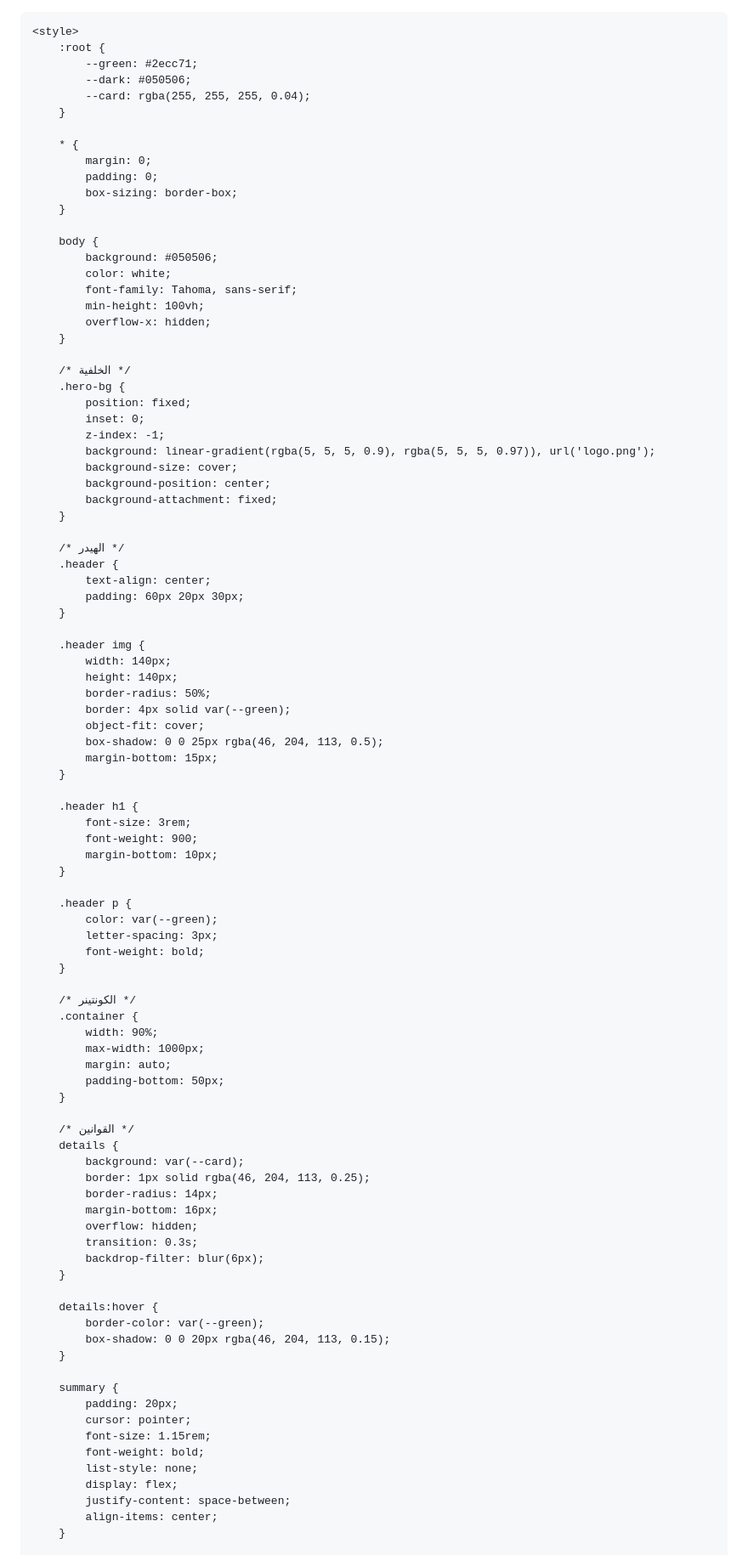
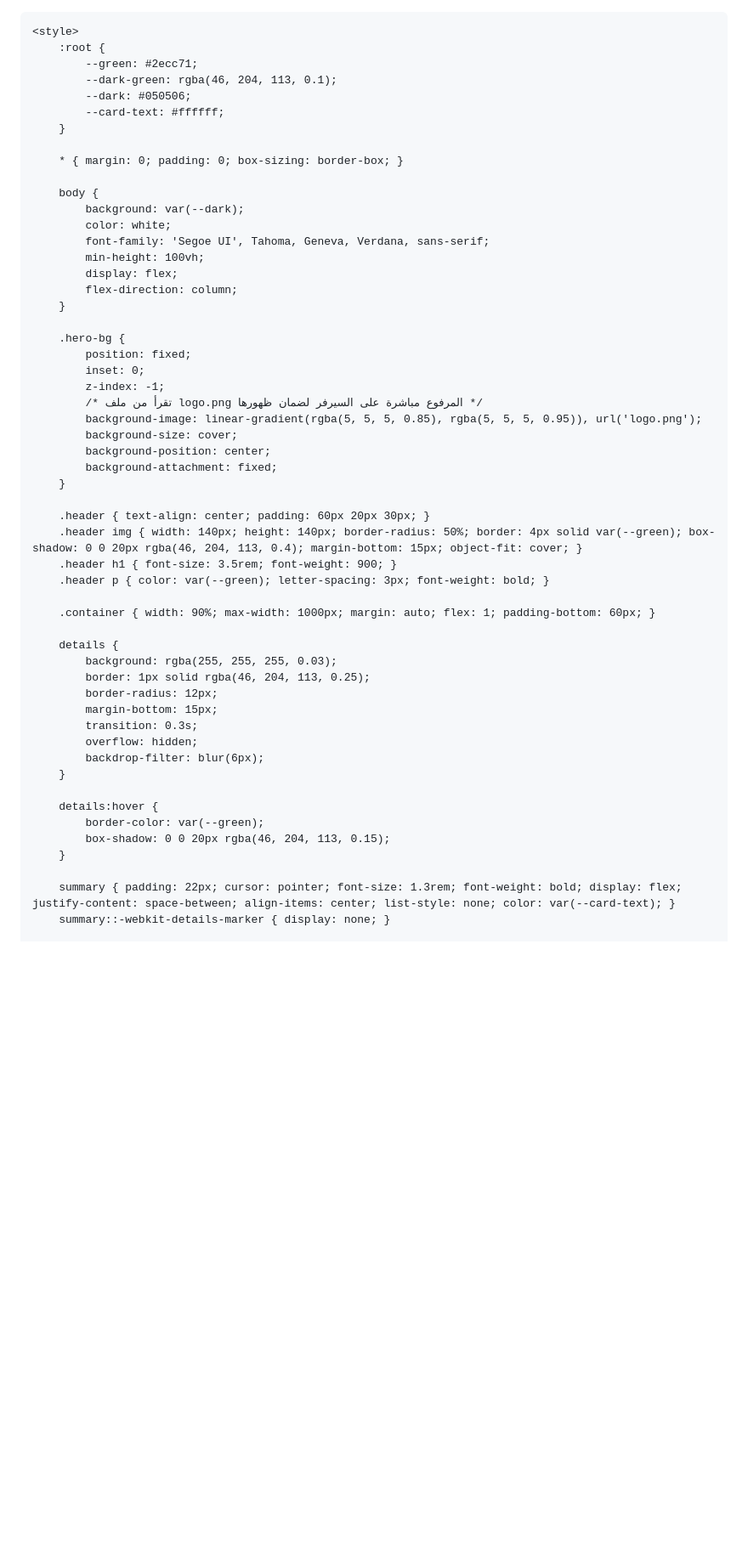
Before and after one commit to naz1rp/nazwa, a Markdown page: README.md, the part around one of its changes. Shown at 85% size. GitHub-like rendering; blank space fills up the shorter version.

```diff
--- a/README.md
+++ b/README.md
@@ -10,79 +10,47 @@
     <style>
         :root {
             --green: #2ecc71;
+            --dark-green: rgba(46, 204, 113, 0.1);
             --dark: #050506;
-            --card: rgba(255, 255, 255, 0.04);
+            --card-text: #ffffff;
         }
 
-        * {
-            margin: 0;
-            padding: 0;
-            box-sizing: border-box;
+        * { margin: 0; padding: 0; box-sizing: border-box; }
+
+        body {
+            background: var(--dark);
+            color: white;
+            font-family: 'Segoe UI', Tahoma, Geneva, Verdana, sans-serif;
+            min-height: 100vh;
+            display: flex;
+            flex-direction: column;
         }
 
-        body {
-            background: #050506;
-            color: white;
-            font-family: Tahoma, sans-serif;
-            min-height: 100vh;
-            overflow-x: hidden;
-        }
-
-        /* الخلفية */
         .hero-bg {
             position: fixed;
             inset: 0;
             z-index: -1;
-            background: linear-gradient(rgba(5, 5, 5, 0.9), rgba(5, 5, 5, 0.97)), url('logo.png');
+            /* تقرأ من ملف logo.png المرفوع مباشرة على السيرفر لضمان ظهورها */
+            background-image: linear-gradient(rgba(5, 5, 5, 0.85), rgba(5, 5, 5, 0.95)), url('logo.png');
             background-size: cover;
             background-position: center;
             background-attachment: fixed;
         }
 
-        /* الهيدر */
-        .header {
-            text-align: center;
-            padding: 60px 20px 30px;
-        }
+        .header { text-align: center; padding: 60px 20px 30px; }
+        .header img { width: 140px; height: 140px; border-radius: 50%; border: 4px solid var(--green); box-shadow: 0 0 20px rgba(46, 204, 113, 0.4); margin-bottom: 15px; object-fit: cover; }
+        .header h1 { font-size: 3.5rem; font-weight: 900; }
+        .header p { color: var(--green); letter-spacing: 3px; font-weight: bold; }
 
-        .header img {
-            width: 140px;
-            height: 140px;
-            border-radius: 50%;
-            border: 4px solid var(--green);
-            object-fit: cover;
-            box-shadow: 0 0 25px rgba(46, 204, 113, 0.5);
+        .container { width: 90%; max-width: 1000px; margin: auto; flex: 1; padding-bottom: 60px; }
+
+        details {
+            background: rgba(255, 255, 255, 0.03);
+            border: 1px solid rgba(46, 204, 113, 0.25);
+            border-radius: 12px;
             margin-bottom: 15px;
-        }
-
-        .header h1 {
-            font-size: 3rem;
-            font-weight: 900;
-            margin-bottom: 10px;
-        }
-
-        .header p {
-            color: var(--green);
-            letter-spacing: 3px;
-            font-weight: bold;
-        }
-
-        /* الكونتينر */
-        .container {
-            width: 90%;
-            max-width: 1000px;
-            margin: auto;
-            padding-bottom: 50px;
-        }
-
-        /* القوانين */
-        details {
-            background: var(--card);
-            border: 1px solid rgba(46, 204, 113, 0.25);
-            border-radius: 14px;
-            margin-bottom: 16px;
+            transition: 0.3s;
             overflow: hidden;
-            transition: 0.3s;
             backdrop-filter: blur(6px);
         }
 
@@ -91,14 +59,6 @@
             box-shadow: 0 0 20px rgba(46, 204, 113, 0.15);
         }
 
-        summary {
-            padding: 20px;
-            cursor: pointer;
-            font-size: 1.15rem;
-            font-weight: bold;
-            list-style: none;
-            display: flex;
-            justify-content: space-between;
-            align-items: center;
-        }
+        summary { padding: 22px; cursor: pointer; font-size: 1.3rem; font-weight: bold; display: flex; justify-content: space-between; align-items: center; list-style: none; color: var(--card-text); }
+        summary::-webkit-details-marker { display: none; }
 
```
Also changed, not shown: other parts of README.md (+78 -157 lines).
